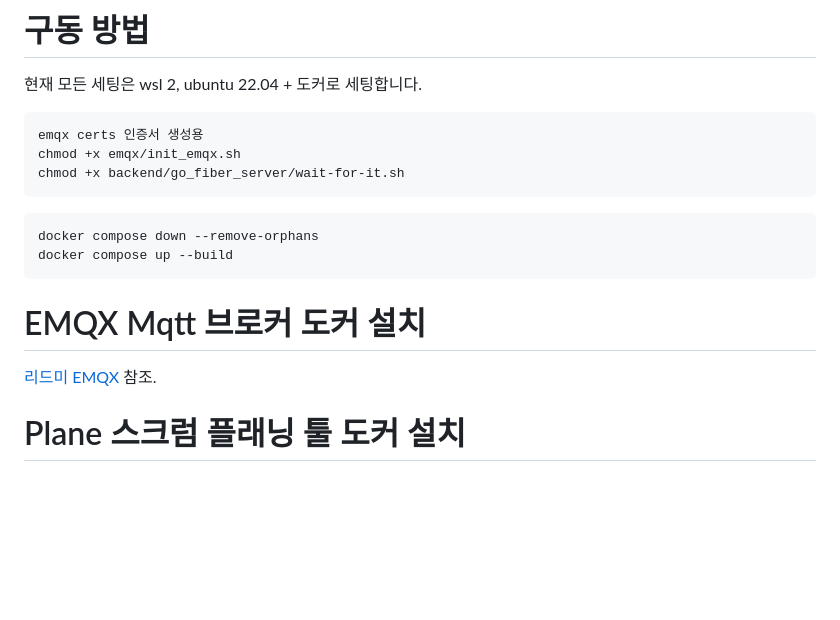
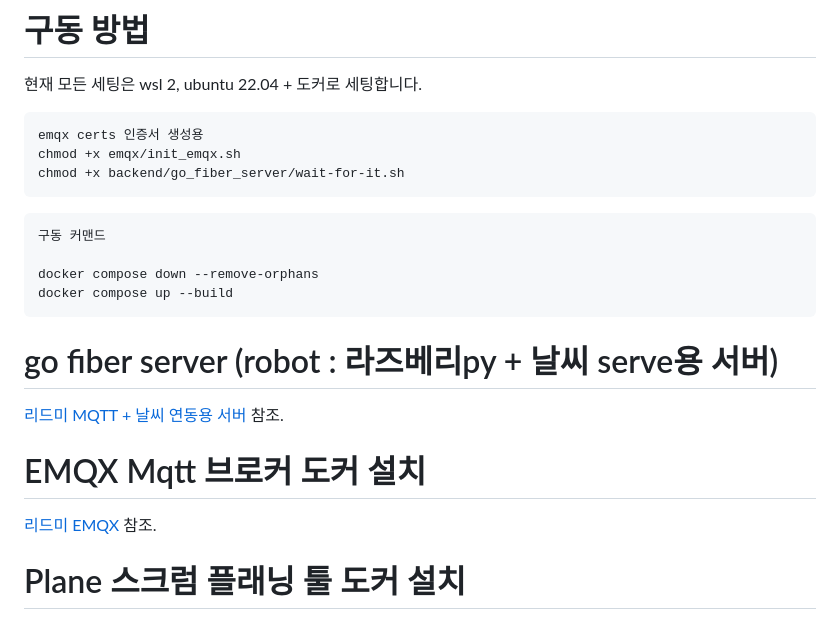
Before and after one commit to chachayj/chacha-jarvis, a Markdown page: README.md, the part around the change printed below. Drawn GitHub-style; blank space fills up the shorter version.

````diff
--- a/README.md
+++ b/README.md
@@ -24,9 +24,16 @@ chmod +x backend/go_fiber_server/wait-for-it.sh
 
 
 ```
+구동 커맨드
+
 docker compose down --remove-orphans
 docker compose up --build
 ```
 
+
+# go fiber server (robot : 라즈베리py + 날씨 serve용 서버)
+
+[리드미 MQTT + 날씨 연동용 서버 ](./backend/go_fiber_server/README.md) 참조.
+
 # EMQX Mqtt 브로커 도커 설치
 
````
Also changed, not shown: other parts of README.md (+1 -1 lines), README-EMQX.md (deleted, +0 -20 lines), backend/go_fiber_server/README.md (+10 -0 lines), emqx/README.md (+4 -0 lines), emqx/emqx-dashboard.png (added).
